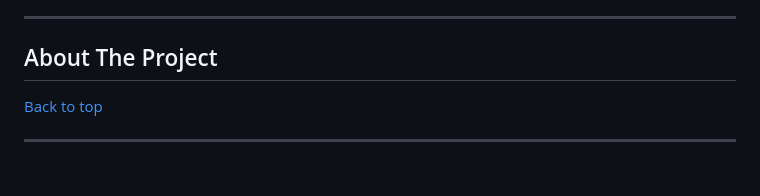
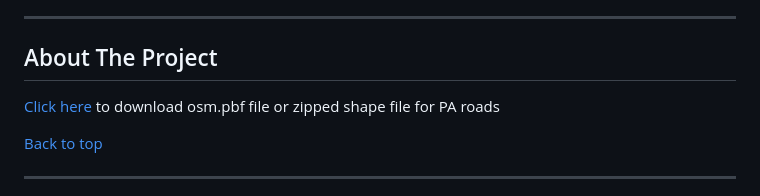
Before and after one commit to ivsg-psu/FieldDataCollection_RoadSegments_OSM2SHP, a Markdown page: README.md, the part around the change. Rendered like a GitHub page; blank space fills up the shorter version.

Commit message:
CHORE: Added the link to download osm.pbf file

```diff
--- a/README.md
+++ b/README.md
@@ -90,6 +90,8 @@ Search for this, and you will find!
 ## About The Project
 
 <!--[![Product Name Screen Shot][product-screenshot]](https://example.com)-->
+
+<a href = https://download.geofabrik.de/north-america/us/pennsylvania.html> Click here </a> to download osm.pbf file or zipped shape file for PA roads
 
 
 <a href="#fielddatacollection_roadsegments_osm2shp">Back to top</a>
```
